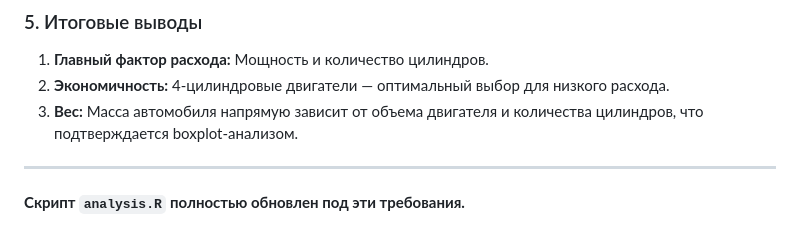
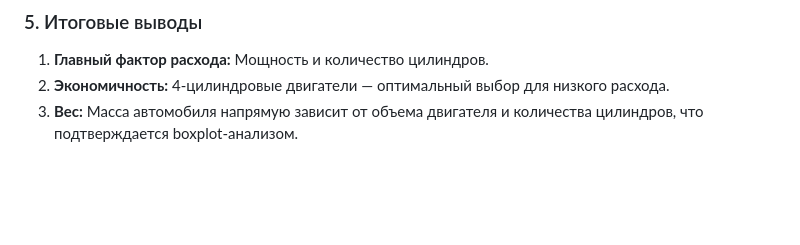
Before and after one commit to auryxn/sdc-academic-labs, a Markdown page: lab_3_intro_to_r/README.md, the part around the change. Rendered like a GitHub page; blank space fills up the shorter version.

Commit message:
Remove outdated note about analysis.R script
Removed note about the update of the analysis script.

```diff
--- a/lab_3_intro_to_r/README.md
+++ b/lab_3_intro_to_r/README.md
@@ -39,6 +39,3 @@
 1.  **Главный фактор расхода:** Мощность и количество цилиндров.
 2.  **Экономичность:** 4-цилиндровые двигатели — оптимальный выбор для низкого расхода.
 3.  **Вес:** Масса автомобиля напрямую зависит от объема двигателя и количества цилиндров, что подтверждается boxplot-анализом.
-
----
-**Скрипт `analysis.R` полностью обновлен под эти требования.**
```
